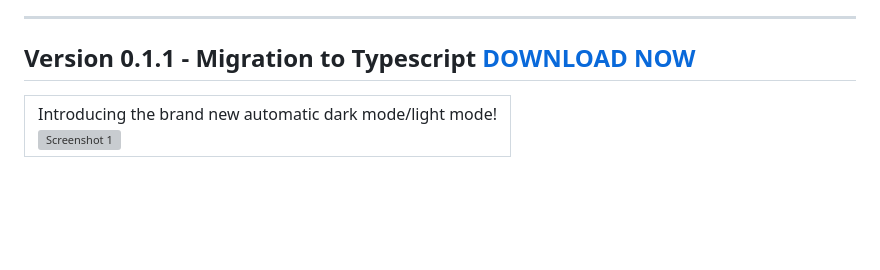
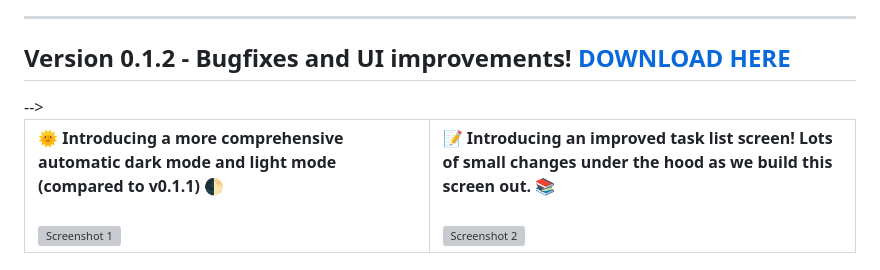
Before and after one commit to SagarPateI/TinyTask, a Markdown page: README.md, the part around one of its changes. GitHub-like rendering; blank space fills up the shorter version; grey boxes are pictures that could not be loaded.

```diff
--- a/README.md
+++ b/README.md
@@ -6,17 +6,17 @@ Welcome to TinyTask, where productivity meets simplicity! Our minimalist task ma
 
 ***
 
-## Version 0.1.1 - Migration to Typescript [DOWNLOAD NOW](https://github.com/CSC-4350-FL2023/CyberPunk/releases/tag/v0.1.1)
+## Version 0.1.2 - Bugfixes and UI improvements! [DOWNLOAD HERE](https://github.com/CSC-4350-FL2023/CyberPunk/releases/tag/v0.1.1)
 <table style="width: 100%;">
   <tr>
-    <td style="text-align: center; width: 25%;">
-      <text>Introducing the brand new automatic dark mode/light mode!</text>
-      <br><img src="https://github.com/CSC-4350-FL2023/CyberPunk/blob/main/README/1_1_darkmode.gif" alt="Screenshot 1" width="300" style="padding: 5px;">
+    <td style="text-align: center; width: 50%;">
+      <text style="font-size: 24px;"><b>🌞 Introducing a more comprehensive automatic dark mode and light mode (compared to v0.1.1) 🌓</b></text>
+      <br><br><img src="https://github.com/CSC-4350-FL2023/CyberPunk/blob/main/README/1_2_darkmode.gif" alt="Screenshot 1" width="300" style="padding: 5px;">
     </td>
-    <!--<td style="text-align: center; width: 25%;">-->
-    <!--  <img src="https://github.com/CSC-4350-FL2023/CyberPunk/blob/main/README/1_homescreen.png" alt="Screenshot 2" width="300" style="padding: 5px;">-->
-    <!--  <text>Home Screen</text>-->
-    <!--</td>-->
+    <td style="text-align: center; width: 50%;">
+      <text style="font-size: 24px;"><b>📝 Introducing an improved task list screen! Lots of small changes under the hood as we build this screen out. 📚</b></text>
+      <br><br><img src="https://github.com/CSC-4350-FL2023/CyberPunk/blob/main/README/1_2_tasklist.gif" alt="Screenshot 2" width="300" style="padding: 5px;">
+    </td>-->
     <!--<td style="text-align: center; width: 25%;">
       <text>Task List</text>
       <img src="https://github.com/CSC-4350-FL2023/CyberPunk/blob/main/README/1_tasklist.gif" alt="Screenshot 3" width="300" style="padding: 5px;">
```
Also changed, not shown: other parts of README.md (+3 -21 lines).
